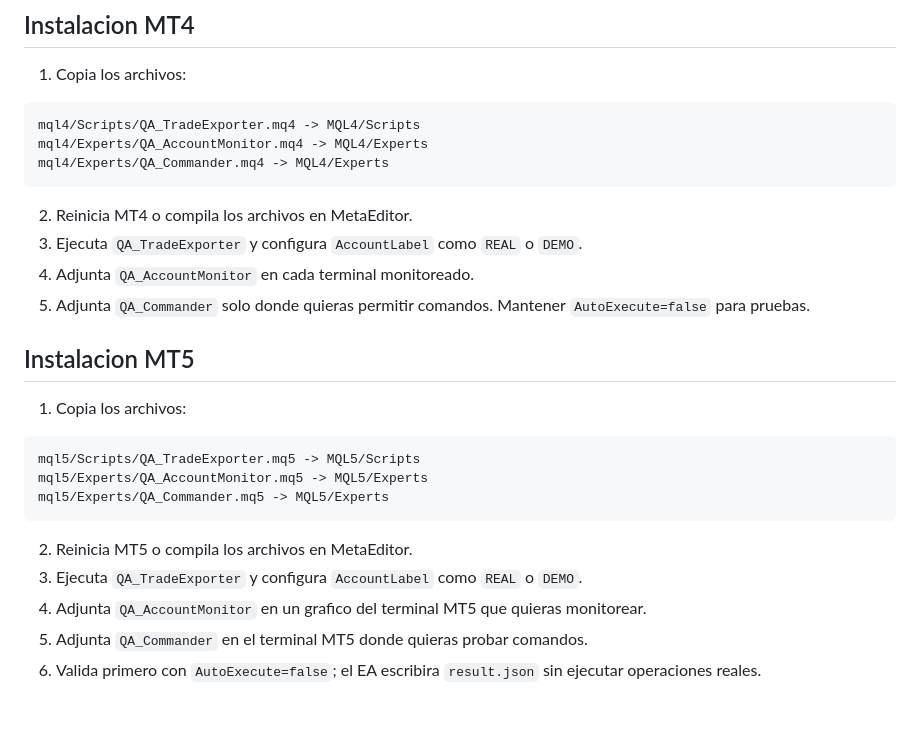
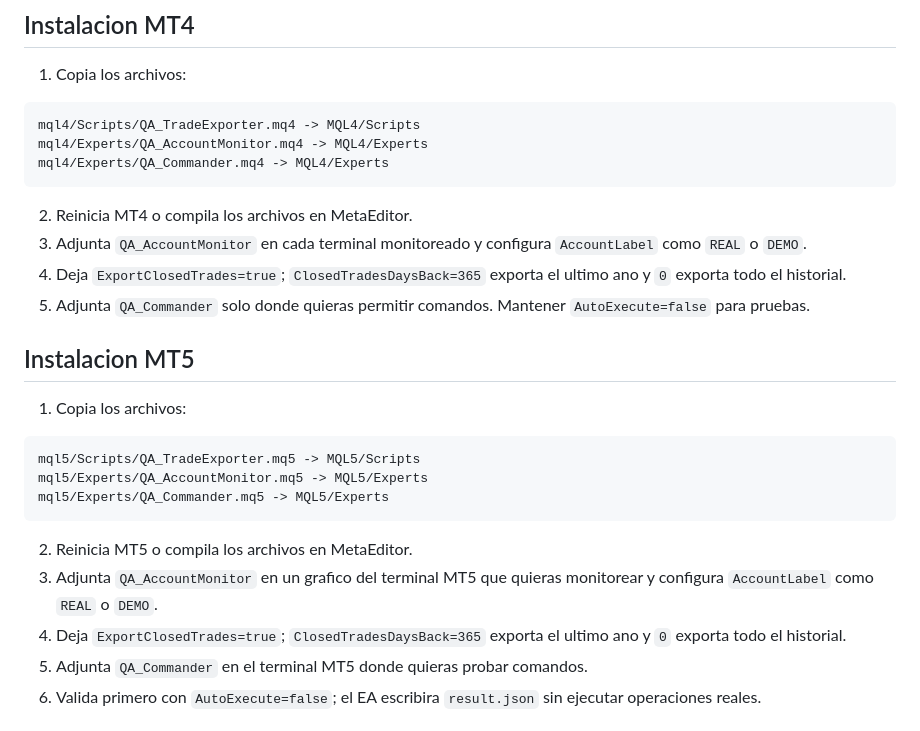
Before and after one commit to Yquantt/analizador_quant, a Markdown page: README.md, the part around one of its changes. GitHub-like rendering.

````diff
--- a/README.md
+++ b/README.md
@@ -82,8 +97,8 @@ mql4/Experts/QA_Commander.mq4 -> MQL4/Experts
 ```
 
 2. Reinicia MT4 o compila los archivos en MetaEditor.
-3. Ejecuta `QA_TradeExporter` y configura `AccountLabel` como `REAL` o `DEMO`.
-4. Adjunta `QA_AccountMonitor` en cada terminal monitoreado.
+3. Adjunta `QA_AccountMonitor` en cada terminal monitoreado y configura `AccountLabel` como `REAL` o `DEMO`.
+4. Deja `ExportClosedTrades=true`; `ClosedTradesDaysBack=365` exporta el ultimo ano y `0` exporta todo el historial.
 5. Adjunta `QA_Commander` solo donde quieras permitir comandos. Mantener `AutoExecute=false` para pruebas.
 
 ## Instalacion MT5
@@ -97,8 +112,8 @@ mql5/Experts/QA_Commander.mq5 -> MQL5/Experts
 ```
 
 2. Reinicia MT5 o compila los archivos en MetaEditor.
-3. Ejecuta `QA_TradeExporter` y configura `AccountLabel` como `REAL` o `DEMO`.
-4. Adjunta `QA_AccountMonitor` en un grafico del terminal MT5 que quieras monitorear.
+3. Adjunta `QA_AccountMonitor` en un grafico del terminal MT5 que quieras monitorear y configura `AccountLabel` como `REAL` o `DEMO`.
+4. Deja `ExportClosedTrades=true`; `ClosedTradesDaysBack=365` exporta el ultimo ano y `0` exporta todo el historial.
 5. Adjunta `QA_Commander` en el terminal MT5 donde quieras probar comandos.
 6. Valida primero con `AutoExecute=false`; el EA escribira `result.json` sin ejecutar operaciones reales.
 
````
Also changed, not shown: other parts of README.md (+50 -16 lines).
